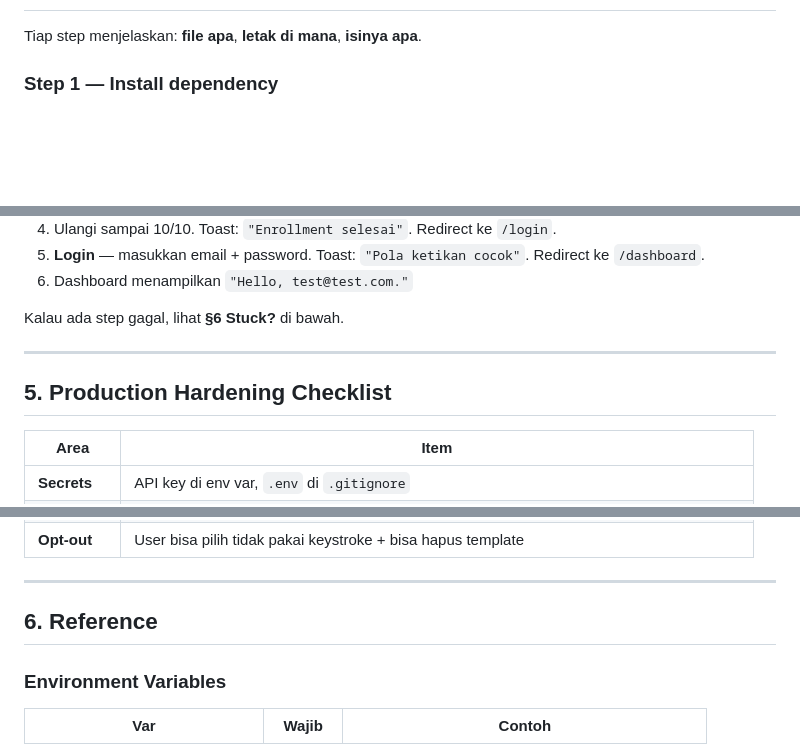
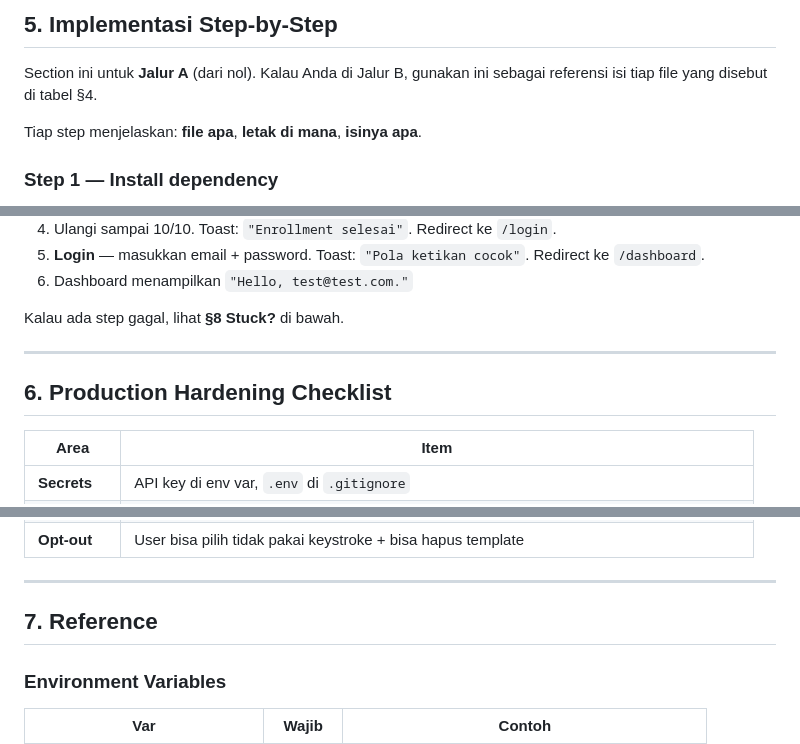
Before and after one commit to Ajaone/Simulasi_TA, a Markdown page: docs/PARTNER_INTEGRATION_GUIDE.md, 3 parts joined by grey strips. Drawn GitHub-style; blank space fills up the shorter version.

```diff
--- a/docs/PARTNER_INTEGRATION_GUIDE.md
+++ b/docs/PARTNER_INTEGRATION_GUIDE.md
@@ -111,3 +173,6 @@ File bertanda ★ adalah inti integrasi identitype. Yang lain sudah Anda punya k
+## 5. Implementasi Step-by-Step
+
+Section ini untuk **Jalur A** (dari nol). Kalau Anda di Jalur B, gunakan ini sebagai referensi isi tiap file yang disebut di tabel §4.
 
 Tiap step menjelaskan: **file apa**, **letak di mana**, **isinya apa**.
 
@@ -698,11 +763,11 @@ Buka `http://127.0.0.1:5000` di browser.
 5. **Login** — masukkan email + password. Toast: `"Pola ketikan cocok"`. Redirect ke `/dashboard`.
 6. Dashboard menampilkan `"Hello, test@test.com."`
 
-Kalau ada step gagal, lihat **§6 Stuck?** di bawah.
+Kalau ada step gagal, lihat **§8 Stuck?** di bawah.
 
 ---
 
-## 5. Production Hardening Checklist
+## 6. Production Hardening Checklist
 
 | Area | Item |
 |---|---|
@@ -718,7 +783,7 @@ Kalau ada step gagal, lihat **§6 Stuck?** di bawah.
 
 ---
 
-## 6. Reference
+## 7. Reference
 
 ### Environment Variables
 
```
Also changed, not shown: other parts of docs/PARTNER_INTEGRATION_GUIDE.md (+64 -2 lines).
